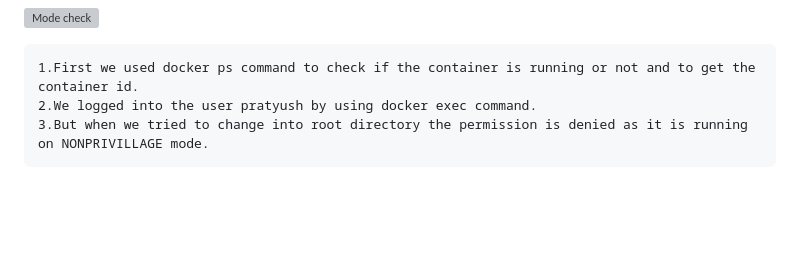
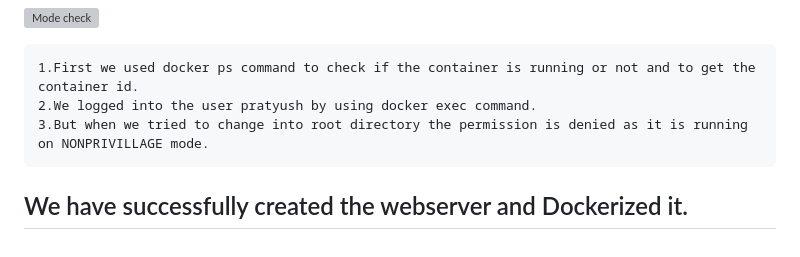
Before and after one commit to PratyushSubhadarshi/DevOps_Assignment, a Markdown page: README.md, the part around the change. GitHub-like rendering; blank space fills up the shorter version; grey boxes are pictures that could not be loaded.

Commit message:
3rd commit

```diff
--- a/README.md
+++ b/README.md
@@ -99,3 +99,5 @@ myserverapp: This is the name of the Docker image that we want to use to create
     1.First we used docker ps command to check if the container is running or not and to get the container id.
     2.We logged into the user pratyush by using docker exec command.
     3.But when we tried to change into root directory the permission is denied as it is running on NONPRIVILLAGE mode.
+
+## We have successfully created the webserver and Dockerized it.
```
